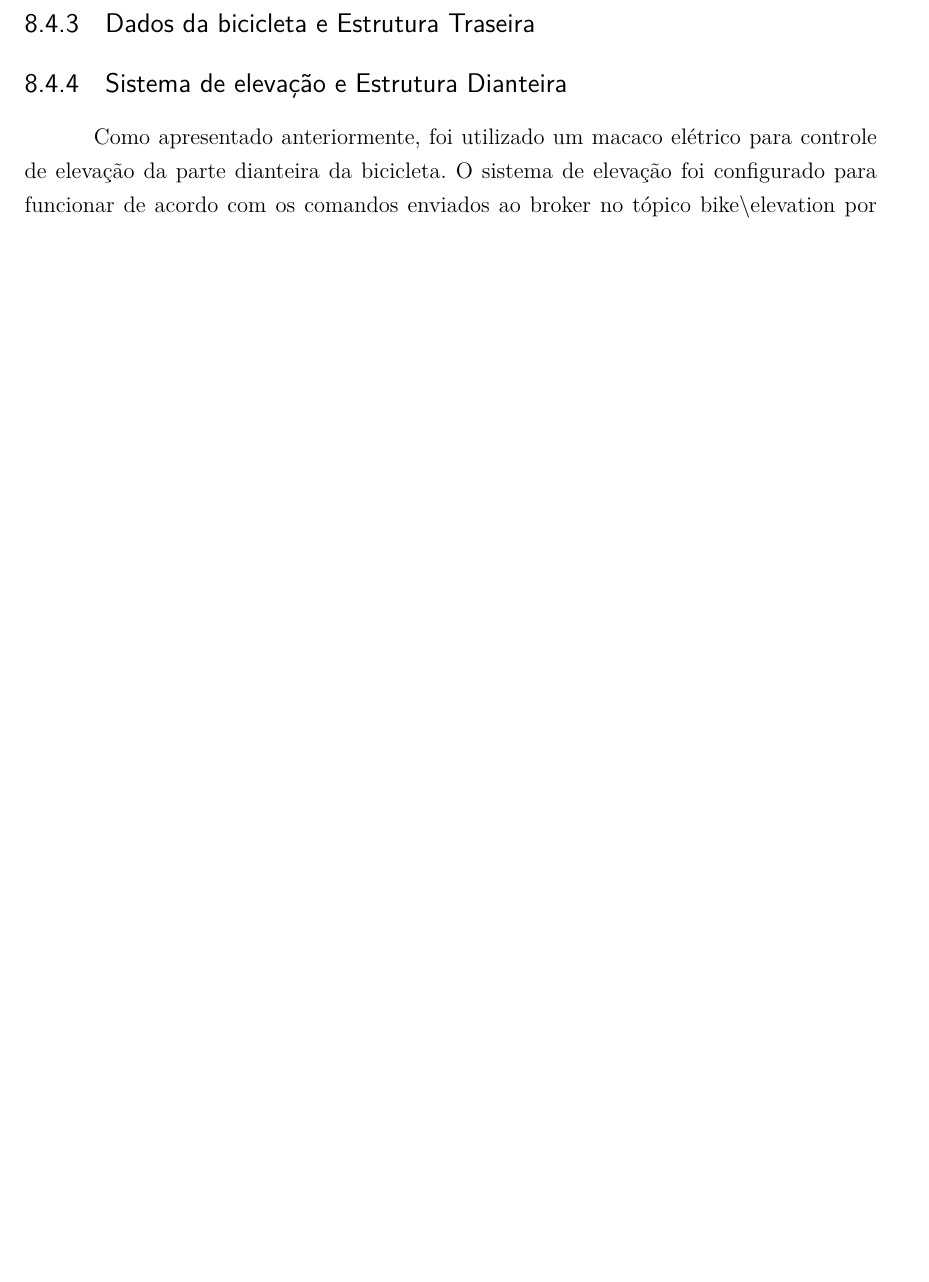
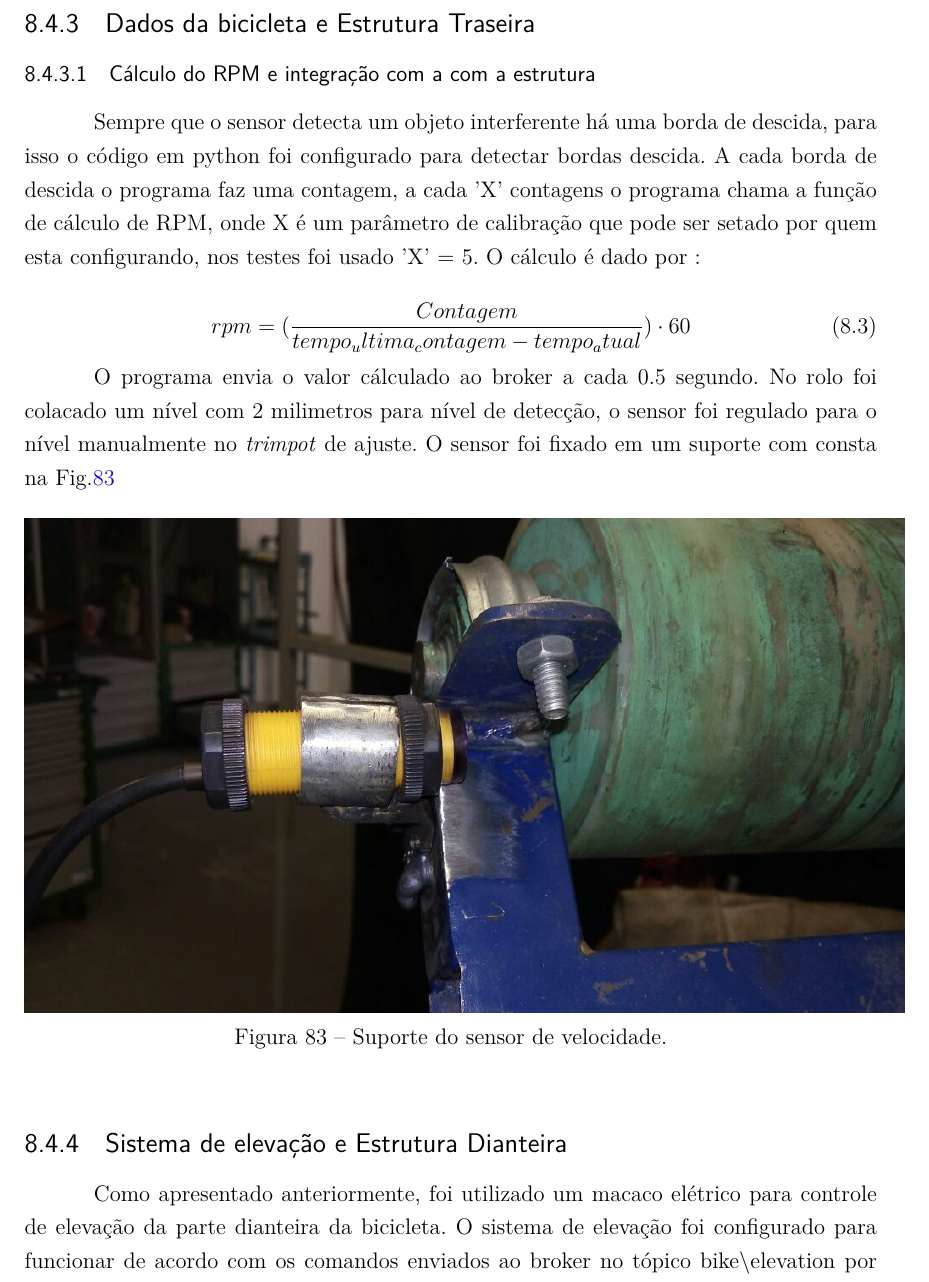
Before and after one commit to VRide/pontodecontrole3, a LaTeX thesis (pc3.tex, which reads editaveis/eletronica.tex): part of page 101 of 172 before the commit and part of page 103 of 174 after it, cut so that both start at the same text, the shorter picture padded with empty space. Compiled offline with pdfLaTeX.

Commit message:
pereira lobo

```diff
--- a/editaveis/eletronica.tex
+++ b/editaveis/eletronica.tex
@@ -315,9 +315,29 @@ Resitência FSR = 175000 + 125000 \cdot \sin (2 \cdot \pi \cdot 2 \cdot t) \spac
 	\subsubsection{Motor de passo e Disco de freio}
 
 		O controle do motor de passo para determinar a quantidade de passos necessários para a tração exercida pelo disco de freio foi realizado  de acordo com a dificuldade encontrada no ambiente virtual. No códgio foi implementado o protocolo de comunicação IoT MQTT, usado em todo o projeto, para receber os dados referentes à dificuldade pré-definida no ambiente virtual, de acordo com os gráficos realizados para o jogo ficaram definidos 6 níveis de dificuldade para pedalar diferentes, sendo eles de acordo com o tipo e inclinação da pista, o tipo da pista podendo variar entre gramado ou asfalto e a inclinação sendo para baixo, para cima ou sem inclinação. Com esses  valores sendo recebidos pelo protocolo MQTT diretamente do jogo, foram feitos os cálculos para variar a quantidade de passos para o motor realizar. Para isso, foi introduzida um variável responsavél apenas por guardar o valor do estado que foi enviado, para sempre manter uma verificação se houve ou não mudança no ambiente virtual, para evitar que o freio seja acionado desnecessáriamente, por outro lado, caso ocorra uma mudança de estado no jogo, é chamada uma função que realiza o calculo de quantos passos o motor ṕrecisa realizar para apertar mais ou para liberar, que depende da comparação feita com o estado guardado pela variável e com o novo valor recebido do protocolo, caso o nível de dificuldade aumente, entao função realiza o cálculo para o motor girar em um sentido que aperte o freio, e caso contrario, a função realiza o cálculo para o motor girar no sentido oposto, para diminuir a dificuldade de pedalada do usuário.
+
+
 		Após integrar o motor de passo com o disco utilizado para a frenagem juntamente com o jogo pelo protocolo de comunicação, foram realizados os testes de calibração, para evitar que o motor de passo tracione exageradamente, mas que também não deixe sempre livre. Como não foi utilizado nenhum método para detectar a posição inicial do motor, foram feitos testes de tentativa e erro para determinar um valor que tracione de um modo que apenas dificulte sem parar totalmente o rolo da estrutura, já que o código é executado rapidamente e a por ser uma estrutura estática, qualquer contato um pouco mais forte ja causa uma tração suficiente para parar totalmente o movimento, com isso não foram necessários muitos testes para calibrar corretamente.
 
 \subsection{Dados da bicicleta e Estrutura Traseira}
+
+\subsubsection{Cálculo do RPM e integração com a com a estrutura}
+
+	Sempre que o sensor detecta um objeto interferente há uma borda de descida, para isso o código em python foi configurado para detectar bordas descida. A cada borda de descida o programa faz uma contagem, a cada 'X' contagens o programa chama a função de cálculo de RPM, onde X é um parâmetro de calibração que pode ser setado por quem esta configurando, nos testes foi usado 'X' = 5. O cálculo é dado por :
+
+    \begin{equation}\label{eq12}
+        rpm = (\frac{Contagem}{tempo_ultima_contagem - tempo_atual}) \cdot 60
+    \end{equation}
+
+    O programa envia o valor cálculado ao broker a cada 0.5 segundo.
+    No rolo foi colacado um nível com 2 milimetros para nível de detecção, o sensor foi regulado para o nível manualmente no \textit{trimpot} de ajuste. O sensor foi fixado em um suporte com consta na Fig.\ref{suport_sensor}
+
+    \begin{figure}[!ht]
+    	\centering
+       		\includegraphics[scale=0.45]{Figuras/suporte_rpm.jpeg}
+        \caption{Suporte do sensor de velocidade.}
+        \label{suport_sensor}
+    \end{figure}
 
 \subsection{Sistema de elevação e Estrutura Dianteira}
 
```
Also changed, not shown: figuras/suporte_rpm.jpeg (added).
